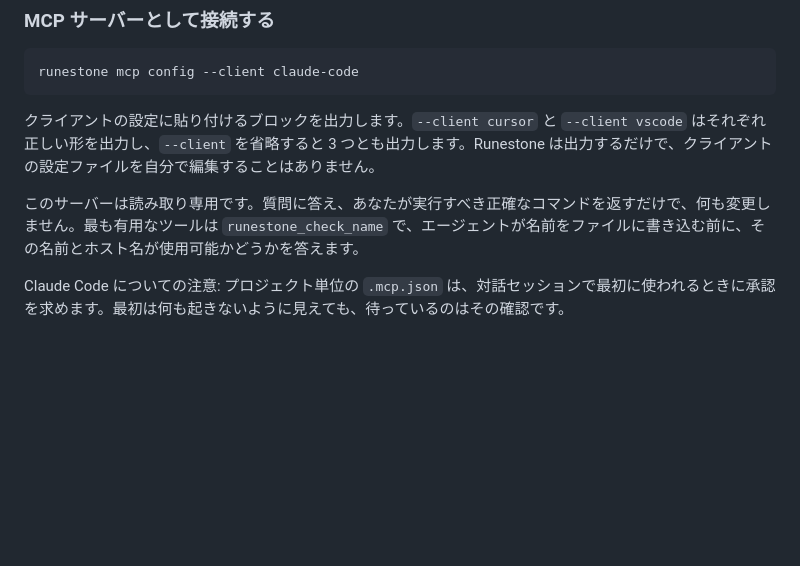
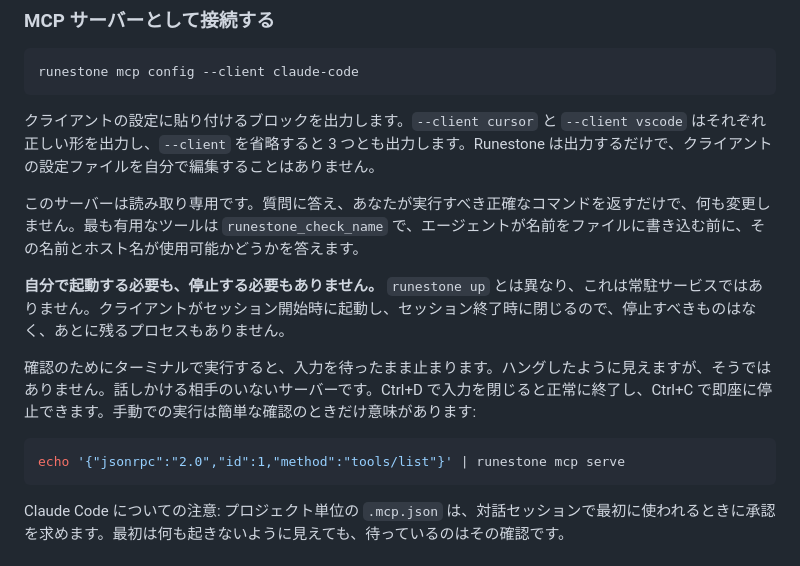
Before and after one commit to cymondez/runestone, a Markdown page: docs/AI-AGENTS.ja-JP.md, the part around the change. GitHub-like rendering; blank space fills up the shorter version.

````diff
--- a/docs/AI-AGENTS.ja-JP.md
+++ b/docs/AI-AGENTS.ja-JP.md
@@ -78,6 +78,14 @@ runestone mcp config --client claude-code
 
 このサーバーは読み取り専用です。質問に答え、あなたが実行すべき正確なコマンドを返すだけで、何も変更しません。最も有用なツールは `runestone_check_name` で、エージェントが名前をファイルに書き込む前に、その名前とホスト名が使用可能かどうかを答えます。
 
+**自分で起動する必要も、停止する必要もありません。** `runestone up` とは異なり、これは常駐サービスではありません。クライアントがセッション開始時に起動し、セッション終了時に閉じるので、停止すべきものはなく、あとに残るプロセスもありません。
+
+確認のためにターミナルで実行すると、入力を待ったまま止まります。ハングしたように見えますが、そうではありません。話しかける相手のいないサーバーです。Ctrl+D で入力を閉じると正常に終了し、Ctrl+C で即座に停止できます。手動での実行は簡単な確認のときだけ意味があります:
+
+```bash
+echo '{"jsonrpc":"2.0","id":1,"method":"tools/list"}' | runestone mcp serve
+```
+
 Claude Code についての注意: プロジェクト単位の `.mcp.json` は、対話セッションで最初に使われるときに承認を求めます。最初は何も起きないように見えても、待っているのはその確認です。
 
 ## エージェントが行わないこと
````
Also changed, not shown: docs/AI-AGENTS.md (+14 -0 lines), docs/AI-AGENTS.zh-TW.md (+8 -0 lines).
